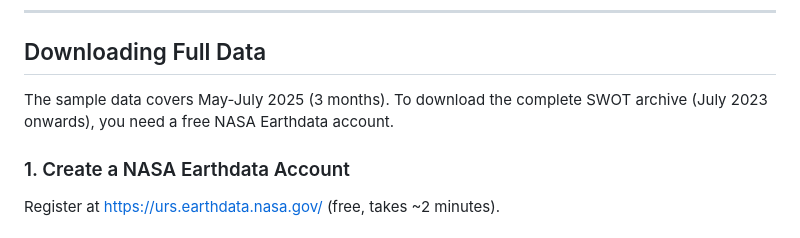
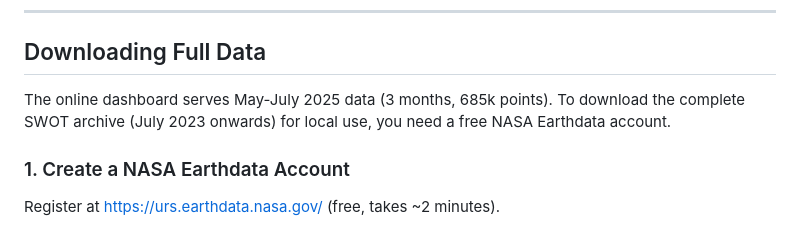
Before and after one commit to lukestork839/SWOT_Dashboard, a Markdown page: README.md, the part around the change. Drawn GitHub-style.

Commit message:
Update README: fix stale sample data reference for online dashboard
Co-Authored-By: Claude Opus 4.6 (1M context) <noreply@anthropic.com>

```diff
--- a/README.md
+++ b/README.md
@@ -64,7 +64,7 @@ When running locally with `SWOT_Pull.py` data, the dashboard uses local files. O
 
 ## Downloading Full Data
 
-The sample data covers May-July 2025 (3 months). To download the complete SWOT archive (July 2023 onwards), you need a free NASA Earthdata account.
+The online dashboard serves May-July 2025 data (3 months, 685k points). To download the complete SWOT archive (July 2023 onwards) for local use, you need a free NASA Earthdata account.
 
 ### 1. Create a NASA Earthdata Account
 
```
